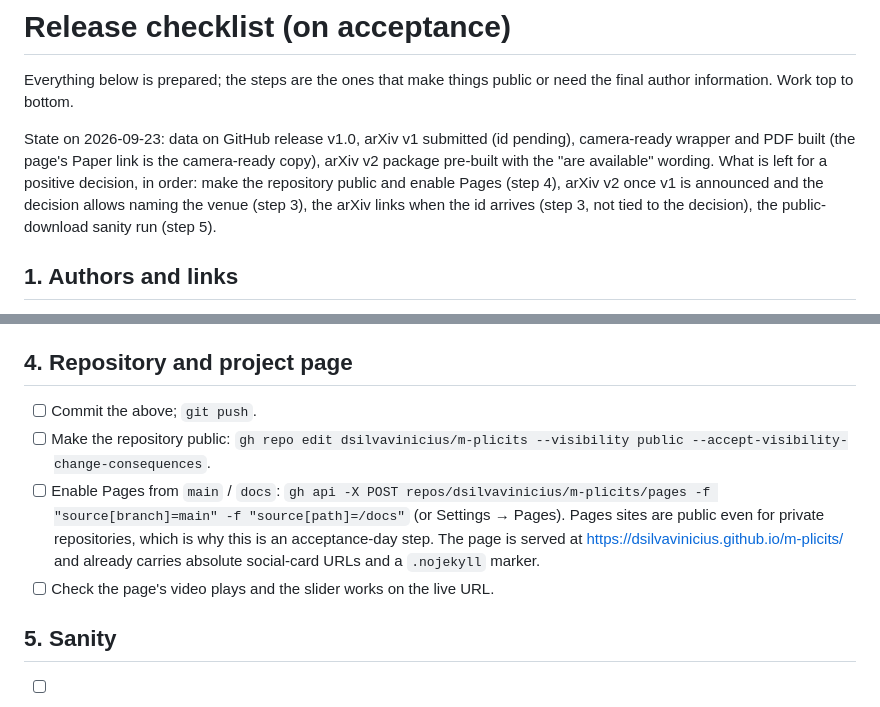
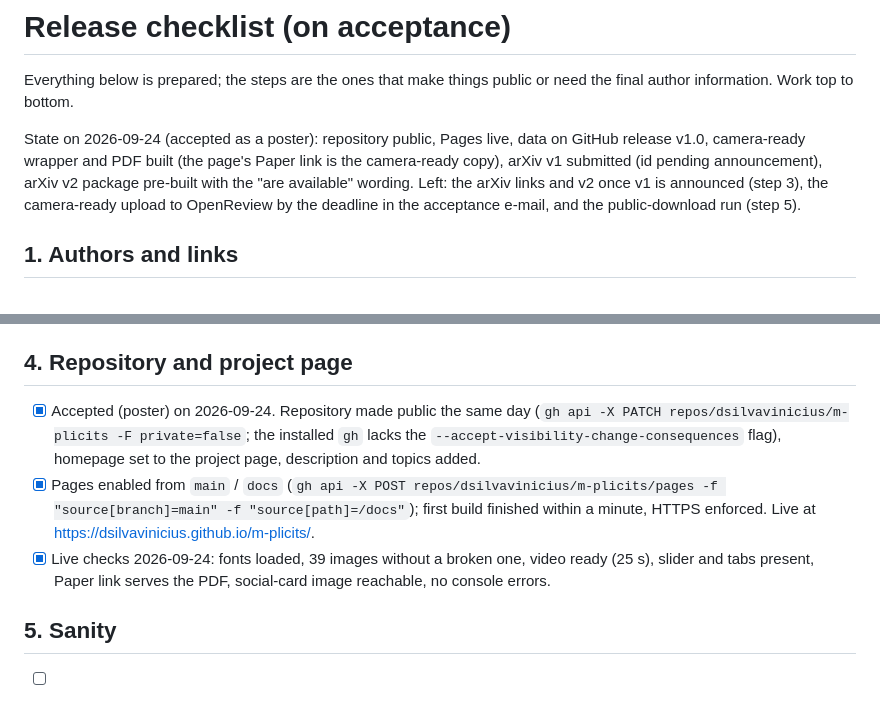
Before and after one commit to dsilvavinicius/m-plicits, a Markdown page: RELEASE_CHECKLIST.md, 2 parts joined by grey strips. Drawn GitHub-style.

Commit message:
Release checklist: accepted (poster); repository public and Pages live on 2026-09-24

```diff
--- a/RELEASE_CHECKLIST.md
+++ b/RELEASE_CHECKLIST.md
@@ -3,14 +3,13 @@
 Everything below is prepared; the steps are the ones that make things
 public or need the final author information. Work top to bottom.
 
-State on 2026-09-23: data on GitHub release v1.0, arXiv v1 submitted (id
-pending), camera-ready wrapper and PDF built (the page's Paper link is the
-camera-ready copy), arXiv v2 package pre-built with the "are available"
-wording. What is left for a positive decision, in order: make the
-repository public and enable Pages (step 4), arXiv v2 once v1 is announced
-and the decision allows naming the venue (step 3), the arXiv links when the
-id arrives (step 3, not tied to the decision), the public-download sanity
-run (step 5).
+State on 2026-09-24 (accepted as a poster): repository public, Pages live,
+data on GitHub release v1.0, camera-ready wrapper and PDF built (the page's
+Paper link is the camera-ready copy), arXiv v1 submitted (id pending
+announcement), arXiv v2 package pre-built with the "are available" wording.
+Left: the arXiv links and v2 once v1 is announced (step 3), the camera-ready
+upload to OpenReview by the deadline in the acceptance e-mail, and the
+public-download run (step 5).
 
 ## 1. Authors and links
 
@@ -44,10 +43,9 @@ python tools/make_input_zip.py --src ../i3d_work --out ../m-plicits-data.zip \
 
 ## 4. Repository and project page
 
-- [ ] Commit the above; `git push`.
-- [ ] Make the repository public: `gh repo edit dsilvavinicius/m-plicits --visibility public --accept-visibility-change-consequences`.
-- [ ] Enable Pages from `main` / `docs`: `gh api -X POST repos/dsilvavinicius/m-plicits/pages -f "source[branch]=main" -f "source[path]=/docs"` (or Settings → Pages). Pages sites are public even for private repositories, which is why this is an acceptance-day step. The page is served at https://dsilvavinicius.github.io/m-plicits/ and already carries absolute social-card URLs and a `.nojekyll` marker.
-- [ ] Check the page's video plays and the slider works on the live URL.
+- [x] Accepted (poster) on 2026-09-24. Repository made public the same day (`gh api -X PATCH repos/dsilvavinicius/m-plicits -F private=false`; the installed `gh` lacks the `--accept-visibility-change-consequences` flag), homepage set to the project page, description and topics added.
+- [x] Pages enabled from `main` / `docs` (`gh api -X POST repos/dsilvavinicius/m-plicits/pages -f "source[branch]=main" -f "source[path]=/docs"`); first build finished within a minute, HTTPS enforced. Live at https://dsilvavinicius.github.io/m-plicits/.
+- [x] Live checks 2026-09-24: fonts loaded, 39 images without a broken one, video ready (25 s), slider and tabs present, Paper link serves the PDF, social-card image reachable, no console errors.
 
 ## 5. Sanity
 
```
